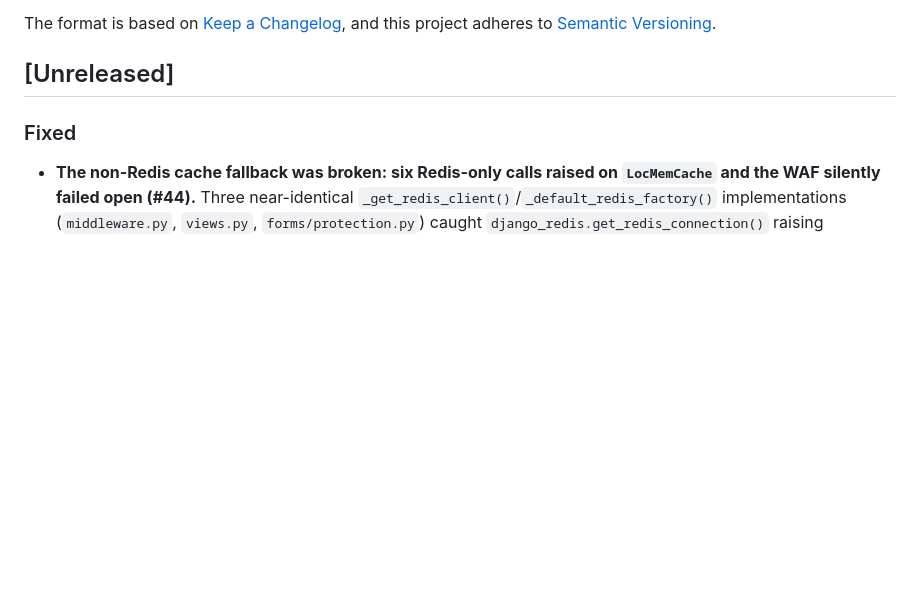
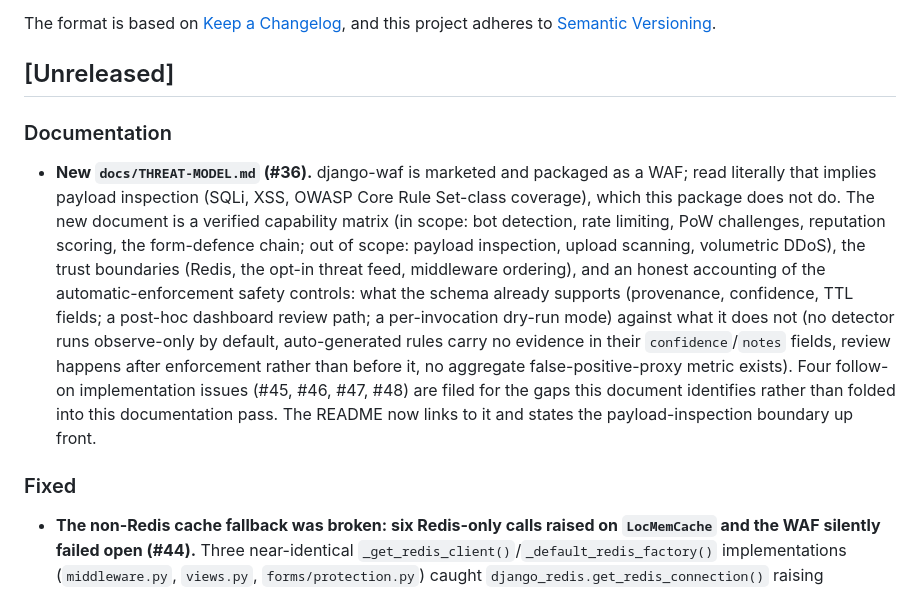
Before and after one commit to icvoss/django-waf, a Markdown page: CHANGELOG.md, the part around the change. GitHub-like rendering; blank space fills up the shorter version.

```diff
--- a/CHANGELOG.md
+++ b/CHANGELOG.md
@@ -6,6 +6,27 @@ The format is based on [Keep a Changelog](https://keepachangelog.com/en/1.0.0/),
 and this project adheres to [Semantic Versioning](https://semver.org/spec/v2.0.0.html).
 
 ## [Unreleased]
+
+### Documentation
+
+- **New `docs/THREAT-MODEL.md` (#36).** django-waf is marketed and packaged
+  as a WAF; read literally that implies payload inspection (SQLi, XSS,
+  OWASP Core Rule Set-class coverage), which this package does not do. The
+  new document is a verified capability matrix (in scope: bot detection,
+  rate limiting, PoW challenges, reputation scoring, the form-defence
+  chain; out of scope: payload inspection, upload scanning, volumetric
+  DDoS), the trust boundaries (Redis, the opt-in threat feed, middleware
+  ordering), and an honest accounting of the automatic-enforcement safety
+  controls: what the schema already supports (provenance, confidence, TTL
+  fields; a post-hoc dashboard review path; a per-invocation dry-run mode)
+  against what it does not (no detector runs observe-only by default,
+  auto-generated rules carry no evidence in their `confidence`/`notes`
+  fields, review happens after enforcement rather than before it, no
+  aggregate false-positive-proxy metric exists). Four follow-on
+  implementation issues (#45, #46, #47, #48) are filed for the gaps this
+  document identifies rather than folded into this documentation pass. The
+  README now links to it and states the payload-inspection boundary
+  up front.
 
 ### Fixed
 
```
Also changed, not shown: README.md (+7 -0 lines), docs/THREAT-MODEL.md (added, +214 -0 lines).
